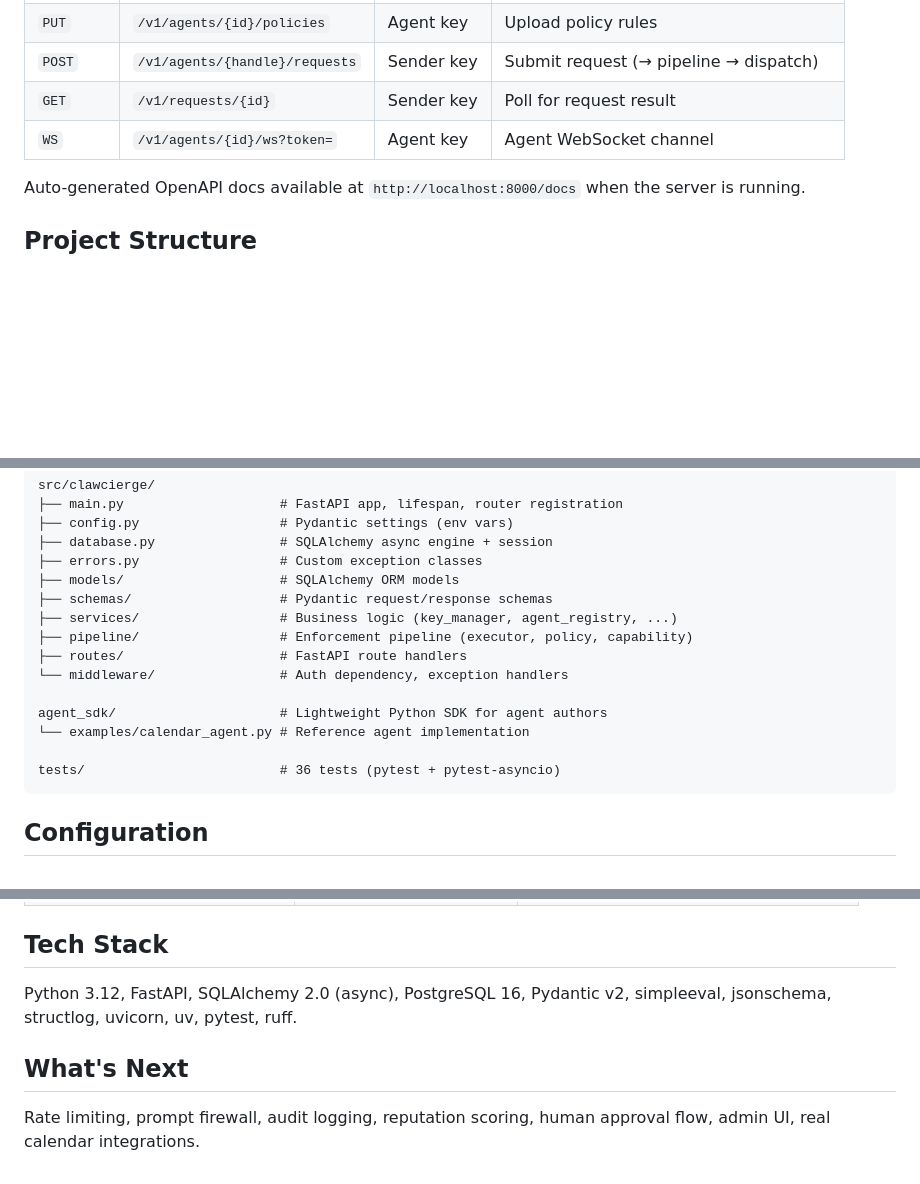
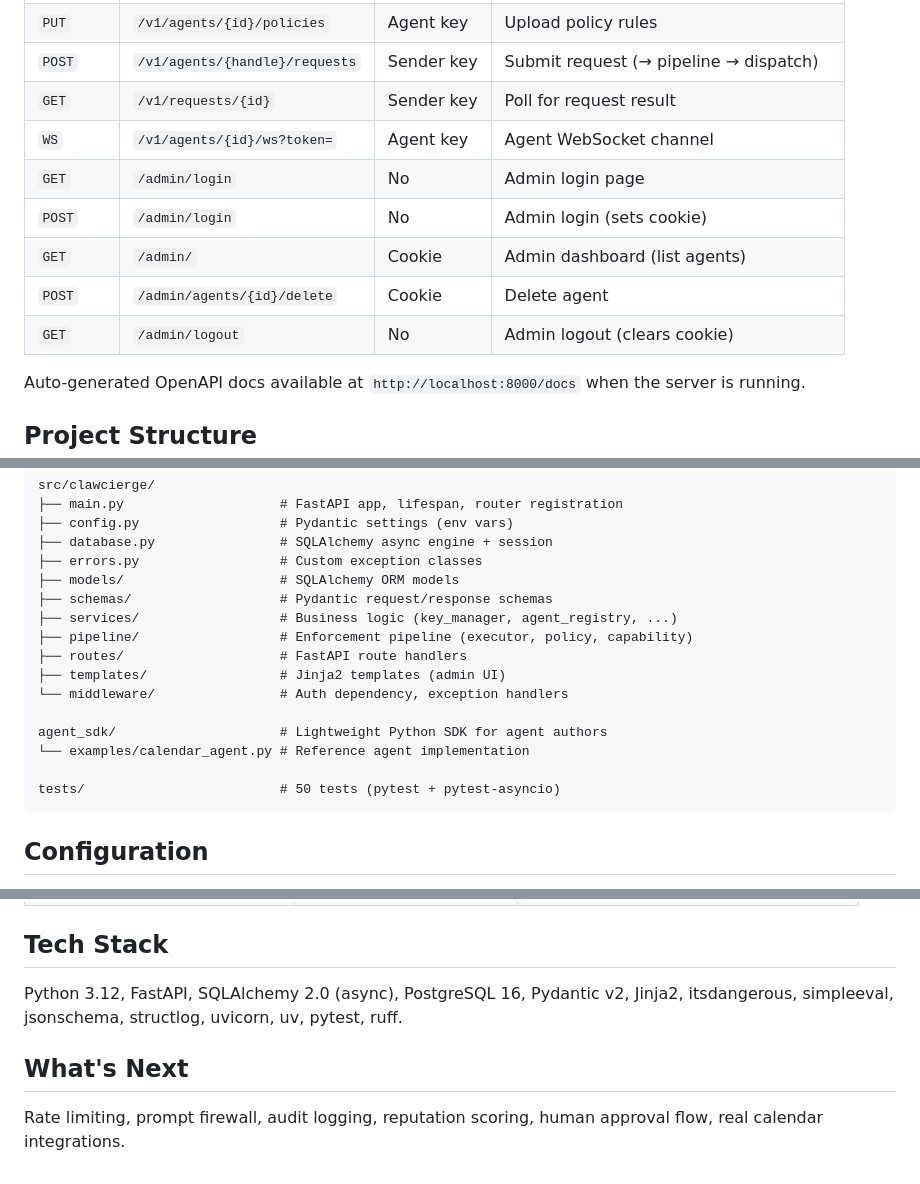
Before and after one commit to morioust/clawcierge, a Markdown page: README.md, 3 parts joined by grey strips. GitHub-like rendering; blank space fills up the shorter version.

Commit message:
Update README for admin dashboard
Co-Authored-By: Claude Opus 4.6 <noreply@anthropic.com>

````diff
--- a/README.md
+++ b/README.md
@@ -262,6 +262,11 @@ curl -s -X POST localhost:8000/v1/agents/marius.exec/requests \
 | `POST` | `/v1/agents/{handle}/requests` | Sender key | Submit request (→ pipeline → dispatch) |
 | `GET` | `/v1/requests/{id}` | Sender key | Poll for request result |
 | `WS` | `/v1/agents/{id}/ws?token=` | Agent key | Agent WebSocket channel |
+| `GET` | `/admin/login` | No | Admin login page |
+| `POST` | `/admin/login` | No | Admin login (sets cookie) |
+| `GET` | `/admin/` | Cookie | Admin dashboard (list agents) |
+| `POST` | `/admin/agents/{id}/delete` | Cookie | Delete agent |
+| `GET` | `/admin/logout` | No | Admin logout (clears cookie) |
 
 Auto-generated OpenAPI docs available at `http://localhost:8000/docs` when the server is running.
 
@@ -278,12 +283,13 @@ src/clawcierge/
 ├── services/                  # Business logic (key_manager, agent_registry, ...)
 ├── pipeline/                  # Enforcement pipeline (executor, policy, capability)
 ├── routes/                    # FastAPI route handlers
+├── templates/                 # Jinja2 templates (admin UI)
 └── middleware/                # Auth dependency, exception handlers
 
 agent_sdk/                     # Lightweight Python SDK for agent authors
 └── examples/calendar_agent.py # Reference agent implementation
 
-tests/                         # 36 tests (pytest + pytest-asyncio)
+tests/                         # 50 tests (pytest + pytest-asyncio)
 ```
 
 ## Configuration
@@ -303,8 +309,8 @@ All settings are loaded from environment variables (or `.env` file). See [`.env.
 
 ## Tech Stack
 
-Python 3.12, FastAPI, SQLAlchemy 2.0 (async), PostgreSQL 16, Pydantic v2, simpleeval, jsonschema, structlog, uvicorn, uv, pytest, ruff.
+Python 3.12, FastAPI, SQLAlchemy 2.0 (async), PostgreSQL 16, Pydantic v2, Jinja2, itsdangerous, simpleeval, jsonschema, structlog, uvicorn, uv, pytest, ruff.
 
 ## What's Next
 
-Rate limiting, prompt firewall, audit logging, reputation scoring, human approval flow, admin UI, real calendar integrations.
+Rate limiting, prompt firewall, audit logging, reputation scoring, human approval flow, real calendar integrations.
````
Also changed, not shown: other parts of README.md (+1 -1 lines).
